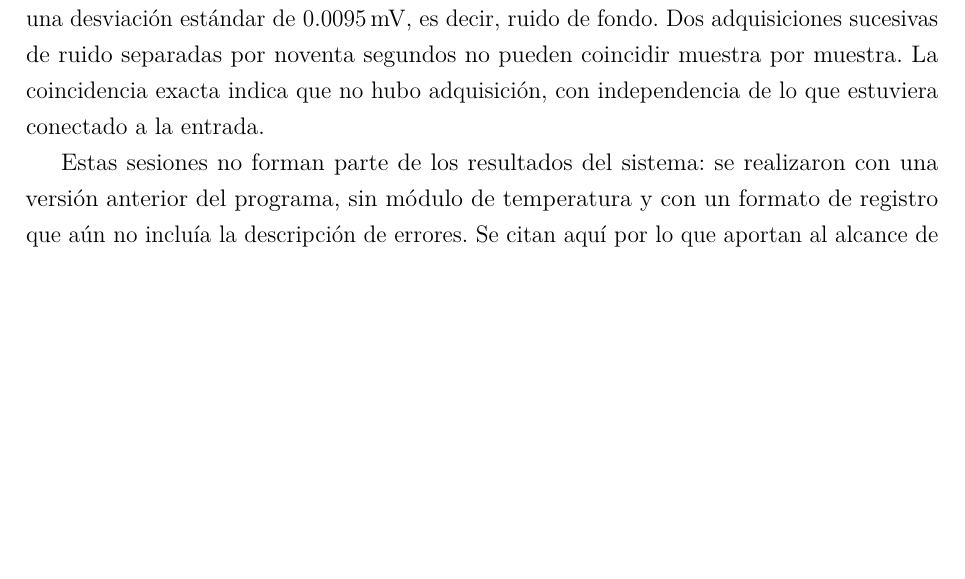
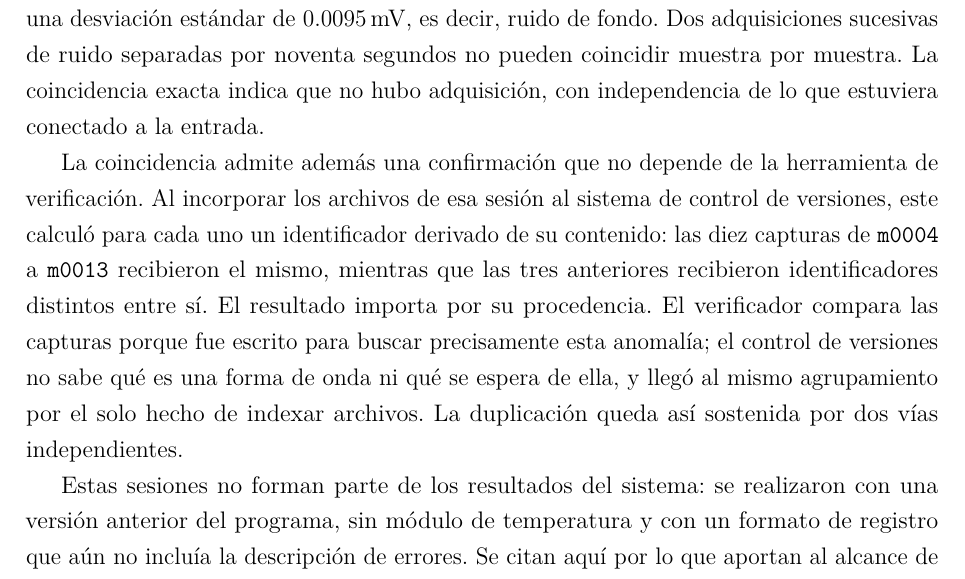
Before and after one commit to EvandherZarco/automatizacion_del_osciloscopio, a LaTeX thesis (Tesis documento/main.tex, which reads Tesis documento/capitulos/cap3/3_4_fallas.tex): part of page 54 of 69, cut so that both start at the same text, the shorter picture padded with empty space. Compiled offline with pdfLaTeX.

Commit message:
3.4.2: confirmacion independiente de la duplicacion por hash de contenido

```diff
--- a/Tesis documento/capitulos/cap3/3_4_fallas.tex
+++ b/Tesis documento/capitulos/cap3/3_4_fallas.tex
@@ -199,6 +199,19 @@ segundos no pueden coincidir muestra por muestra. La coincidencia
 exacta indica que no hubo adquisición, con independencia de lo que
 estuviera conectado a la entrada.
 
+La coincidencia admite además una confirmación que no depende de la
+herramienta de verificación. Al incorporar los archivos de esa sesión
+al sistema de control de versiones, este calculó para cada uno un
+identificador derivado de su contenido: las diez capturas de
+\texttt{m0004} a \texttt{m0013} recibieron el mismo, mientras que las
+tres anteriores recibieron identificadores distintos entre sí. El
+resultado importa por su procedencia. El verificador compara las
+capturas porque fue escrito para buscar precisamente esta anomalía; el
+control de versiones no sabe qué es una forma de onda ni qué se espera
+de ella, y llegó al mismo agrupamiento por el solo hecho de indexar
+archivos. La duplicación queda así sostenida por dos vías
+independientes.
+
 Estas sesiones no forman parte de los resultados del sistema: se
 realizaron con una versión anterior del programa, sin módulo de
 temperatura y con un formato de registro que aún no incluía la
```
